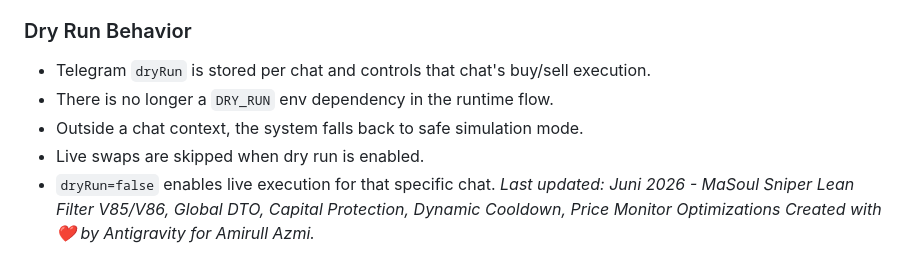
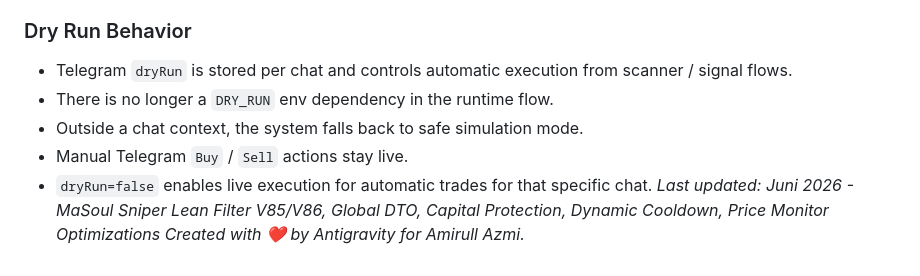
Before and after one commit to amirullazmi0/solana-automation, a Markdown page: README.md, the part around the change. Rendered like a GitHub page.

Commit message:
docs: clarify dry run and manual trades

```diff
--- a/README.md
+++ b/README.md
@@ -429,10 +429,10 @@ The current codebase now includes a chat-driven Telegram control plane.
 - Button labels include small emoji markers for readability.
 
 ### Dry Run Behavior
-- Telegram `dryRun` is stored per chat and controls that chat's buy/sell execution.
+- Telegram `dryRun` is stored per chat and controls automatic execution from scanner / signal flows.
 - There is no longer a `DRY_RUN` env dependency in the runtime flow.
 - Outside a chat context, the system falls back to safe simulation mode.
-- Live swaps are skipped when dry run is enabled.
-- `dryRun=false` enables live execution for that specific chat.
+- Manual Telegram `Buy` / `Sell` actions stay live.
+- `dryRun=false` enables live execution for automatic trades for that specific chat.
 *Last updated: Juni 2026 - MaSoul Sniper Lean Filter V85/V86, Global DTO, Capital Protection, Dynamic Cooldown, Price Monitor Optimizations*
 *Created with ❤️ by Antigravity for Amirull Azmi.*
```
